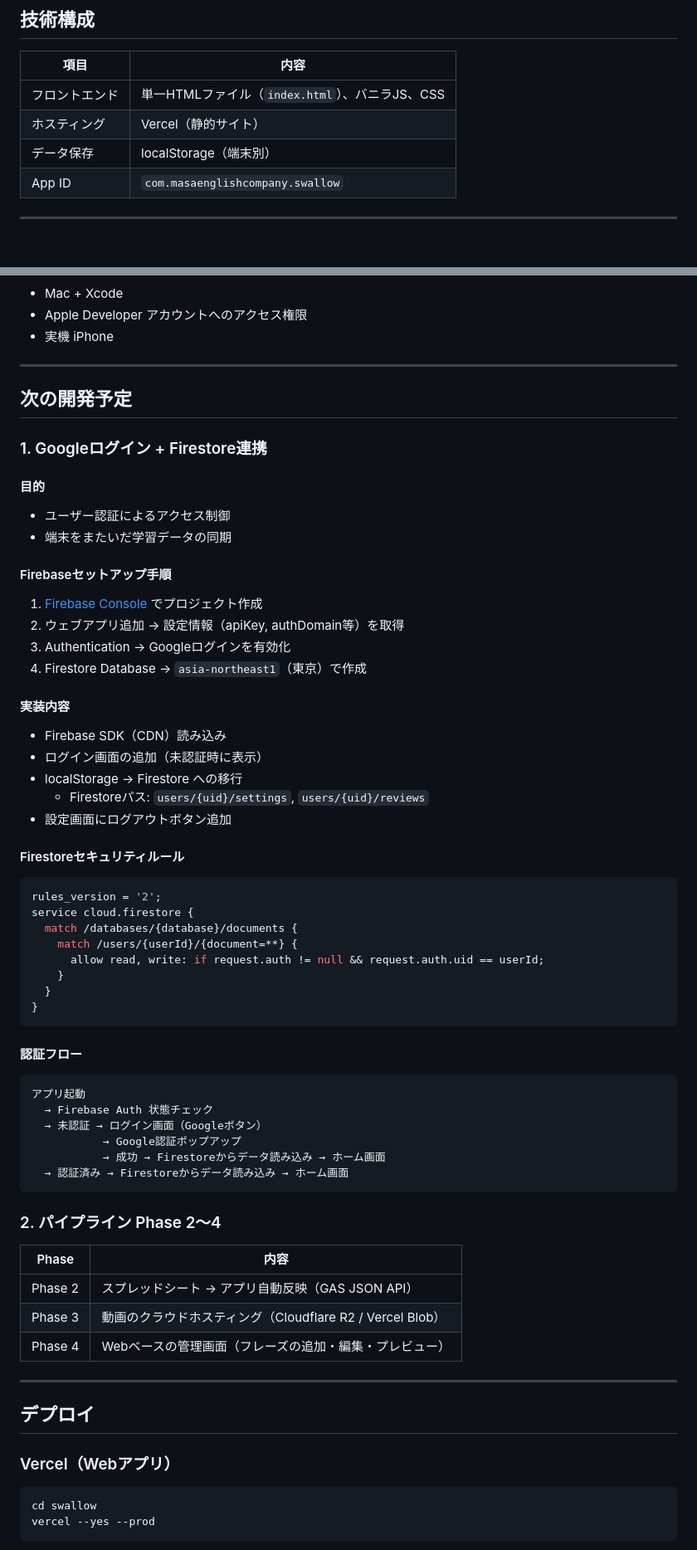
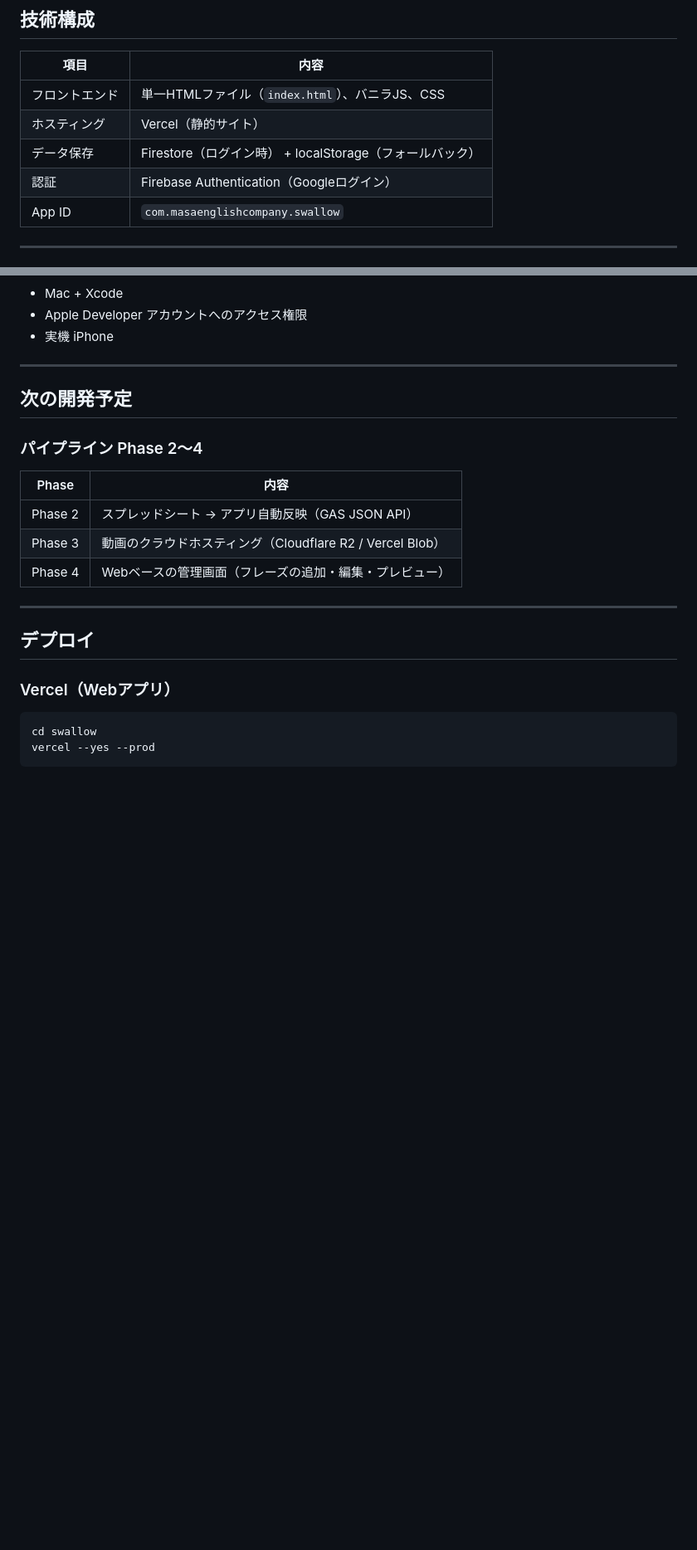
Before and after one commit to kentoo77/swallow-app, a Markdown page: README.md, 2 parts joined by grey strips. Shown at 83% size. Drawn GitHub-style; blank space fills up the shorter version.

Commit message:
README更新: Firebase/Googleログイン連携を実装済みに移動
Co-Authored-By: Claude Opus 4.6 <noreply@anthropic.com>

````diff
--- a/README.md
+++ b/README.md
@@ -12,7 +12,8 @@ Instagram風UIの英語リスニング学習アプリ。先生の動画をショ
 |------|------|
 | フロントエンド | 単一HTMLファイル（`index.html`）、バニラJS、CSS |
 | ホスティング | Vercel（静的サイト） |
-| データ保存 | localStorage（端末別） |
+| データ保存 | Firestore（ログイン時） + localStorage（フォールバック） |
+| 認証 | Firebase Authentication（Googleログイン） |
 | App ID | `com.masaenglishcompany.swallow` |
 
 ---
@@ -137,48 +141,7 @@ python process_video.py input/masa_recording.MOV --teacher masa
 
 ## 次の開発予定
 
-### 1. Googleログイン + Firestore連携
-
-#### 目的
-- ユーザー認証によるアクセス制御
-- 端末をまたいだ学習データの同期
-
-#### Firebaseセットアップ手順
-1. [Firebase Console](https://console.firebase.google.com/) でプロジェクト作成
-2. ウェブアプリ追加 → 設定情報（apiKey, authDomain等）を取得
-3. Authentication → Googleログインを有効化
-4. Firestore Database → `asia-northeast1`（東京）で作成
-
-#### 実装内容
-- Firebase SDK（CDN）読み込み
-- ログイン画面の追加（未認証時に表示）
-- localStorage → Firestore への移行
-  - Firestoreパス: `users/{uid}/settings`, `users/{uid}/reviews`
-- 設定画面にログアウトボタン追加
-
-#### Firestoreセキュリティルール
-```javascript
-rules_version = '2';
-service cloud.firestore {
-  match /databases/{database}/documents {
-    match /users/{userId}/{document=**} {
-      allow read, write: if request.auth != null && request.auth.uid == userId;
-    }
-  }
-}
-```
-
-#### 認証フロー
-```
-アプリ起動
-  → Firebase Auth 状態チェック
-  → 未認証 → ログイン画面（Googleボタン）
-           → Google認証ポップアップ
-           → 成功 → Firestoreからデータ読み込み → ホーム画面
-  → 認証済み → Firestoreからデータ読み込み → ホーム画面
-```
-
-### 2. パイプライン Phase 2〜4
+### パイプライン Phase 2〜4
 
 | Phase | 内容 |
 |-------|------|
````
Also changed, not shown: other parts of README.md (+3 -0 lines).
